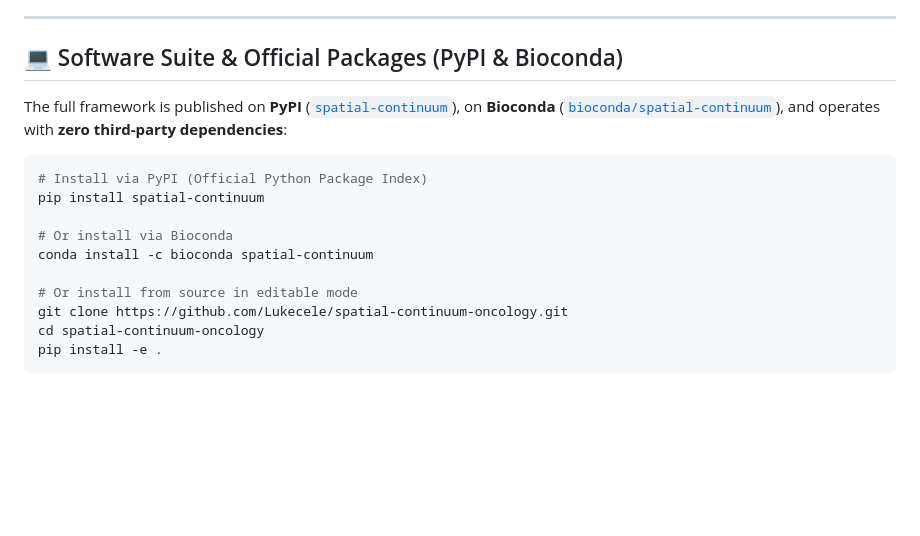
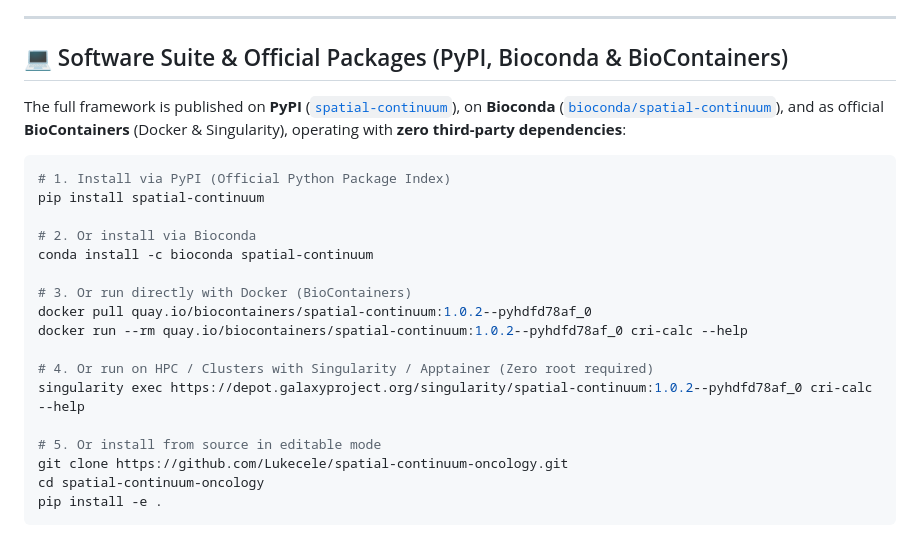
Before and after one commit to Lukecele/spatial-continuum-oncology, a Markdown page: README.md, the part around one of its changes. Drawn GitHub-style; blank space fills up the shorter version.

Commit message:
docs: integrate official BioContainers (Docker and Singularity) execution badges and guides

````diff
--- a/README.md
+++ b/README.md
@@ -119,18 +120,25 @@ Live Portal Audit: [🌐 `10_REPORT_COLLAUDO_LIVE_PORTALE_E_AUDIT_E2E.md`](10_RE
 
 ---
 
-## 💻 Software Suite & Official Packages (PyPI & Bioconda)
+## 💻 Software Suite & Official Packages (PyPI, Bioconda & BioContainers)
 
-The full framework is published on **PyPI** ([`spatial-continuum`](https://pypi.org/project/spatial-continuum/)), on **Bioconda** ([`bioconda/spatial-continuum`](https://anaconda.org/bioconda/spatial-continuum)), and operates with **zero third-party dependencies**:
+The full framework is published on **PyPI** ([`spatial-continuum`](https://pypi.org/project/spatial-continuum/)), on **Bioconda** ([`bioconda/spatial-continuum`](https://anaconda.org/bioconda/spatial-continuum)), and as official **BioContainers** (Docker & Singularity), operating with **zero third-party dependencies**:
 
 ```bash
-# Install via PyPI (Official Python Package Index)
+# 1. Install via PyPI (Official Python Package Index)
 pip install spatial-continuum
 
-# Or install via Bioconda
+# 2. Or install via Bioconda
 conda install -c bioconda spatial-continuum
 
-# Or install from source in editable mode
+# 3. Or run directly with Docker (BioContainers)
+docker pull quay.io/biocontainers/spatial-continuum:1.0.2--pyhdfd78af_0
+docker run --rm quay.io/biocontainers/spatial-continuum:1.0.2--pyhdfd78af_0 cri-calc --help
+
+# 4. Or run on HPC / Clusters with Singularity / Apptainer (Zero root required)
+singularity exec https://depot.galaxyproject.org/singularity/spatial-continuum:1.0.2--pyhdfd78af_0 cri-calc --help
+
+# 5. Or install from source in editable mode
 git clone https://github.com/Lukecele/spatial-continuum-oncology.git
 cd spatial-continuum-oncology
 pip install -e .
````
Also changed, not shown: other parts of README.md (+1 -0 lines).
